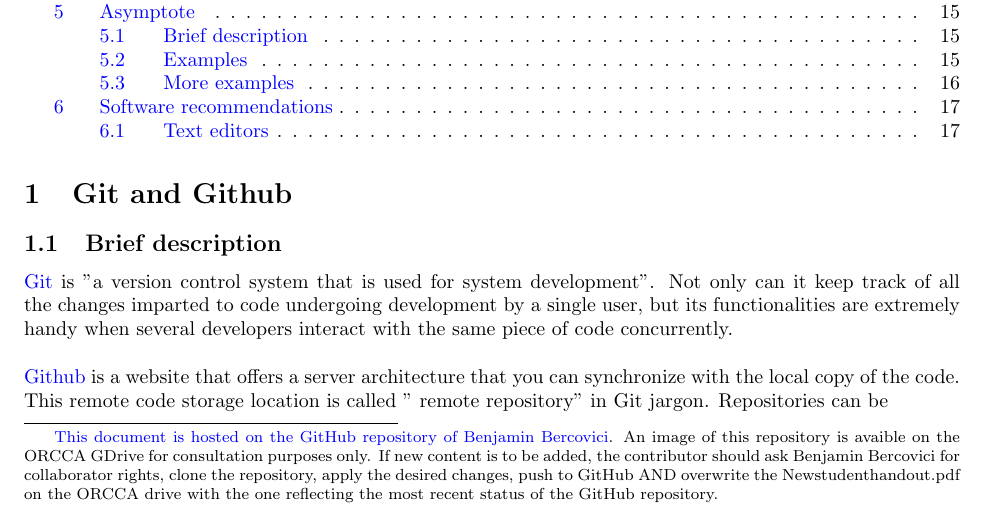
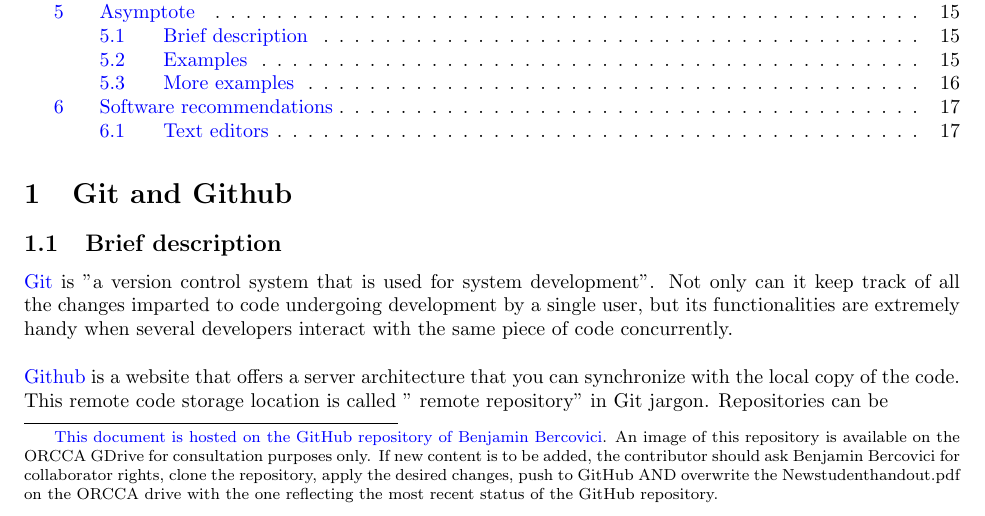
Before and after one commit to bbercovici/NewStudentHandout, a LaTeX document (newstudenthandout.tex, which reads about.tex): part of page 1 of 17, cut so that both start at the same text. Compiled offline with pdfLaTeX.

Commit message:
updates:

```diff
--- a/about.tex
+++ b/about.tex
@@ -1 +1 @@
- \blfootnote{\href{https://github.com/bbercovici/NewStudentHandout}{This document is hosted on the GitHub repository of Benjamin Bercovici}. An image of this repository is avaible on the ORCCA GDrive for consultation purposes only. If new content is to be added, the contributor should ask Benjamin Bercovici for collaborator rights, clone the repository, apply the desired changes, push to GitHub AND overwrite the Newstudenthandout.pdf on the ORCCA drive with the one reflecting the most recent status of the GitHub repository.}
+ \blfootnote{\href{https://github.com/bbercovici/NewStudentHandout}{This document is hosted on the GitHub repository of Benjamin Bercovici}. An image of this repository is available on the ORCCA GDrive for consultation purposes only. If new content is to be added, the contributor should ask Benjamin Bercovici for collaborator rights, clone the repository, apply the desired changes, push to GitHub AND overwrite the Newstudenthandout.pdf on the ORCCA drive with the one reflecting the most recent status of the GitHub repository.}
```
